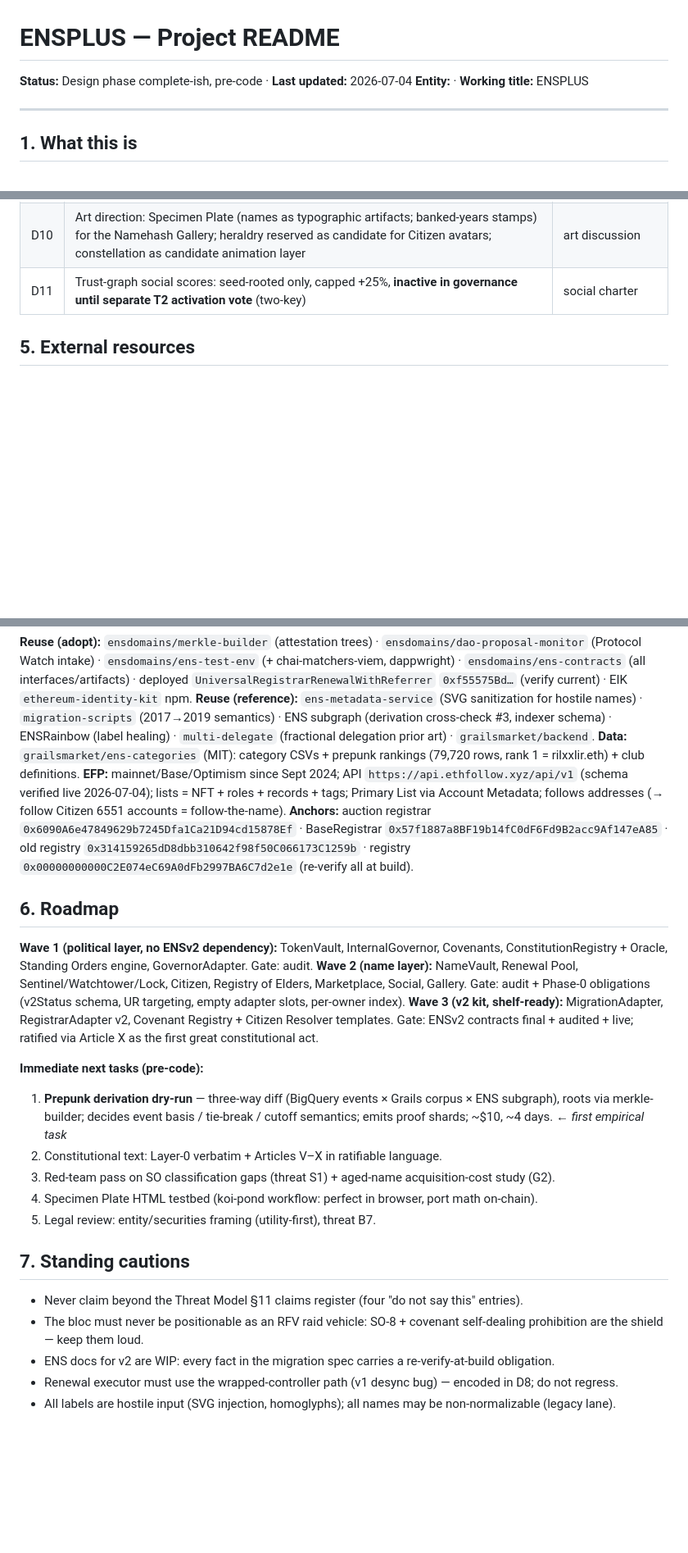
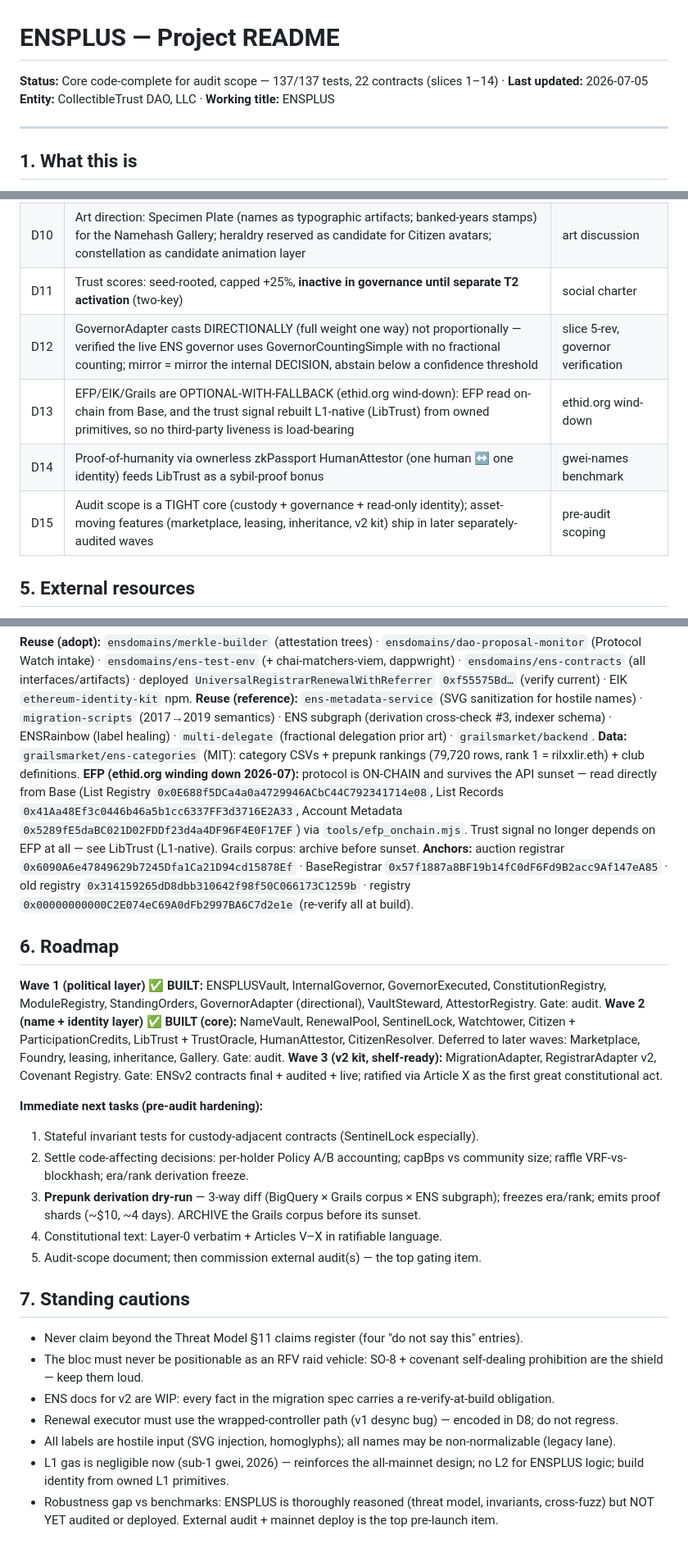
Before and after one commit to rfikki/ENSPLUS, a Markdown page: README.md, 3 parts joined by grey strips. Shown at 82% size. Drawn GitHub-style; blank space fills up the shorter version.

```diff
--- a/README.md
+++ b/README.md
@@ -1,7 +1,7 @@
 # ENSPLUS — Project README
 
-**Status:** Design phase complete-ish, pre-code · **Last updated:** 2026-07-04
-**Entity:** · **Working title:** ENSPLUS
+**Status:** Core code-complete for audit scope — 137/137 tests, 22 contracts (slices 1–14) · **Last updated:** 2026-07-05
+**Entity:** CollectibleTrust DAO, LLC · **Working title:** ENSPLUS
 
 ---
 
@@ -48,7 +52,11 @@ Design DNA: immutable contracts, no admin keys, covenants enforced in bytecode,
 | D8 | v1 renewals via the deployed UniversalRegistrarRenewalWithReferrer path (wrapped-controller, desync-safe), referrer=pool (self-funding bonus) | grails repo findings |
 | D9 | Per-owner position index in vault (O(1) wallet-scoped reads); no global enumeration on-chain; two-tier UX (RPC core / indexer convenience); proof shards on IPFS; deterministic client-side art rendering | scaling/UI discussion |
 | D10 | Art direction: Specimen Plate (names as typographic artifacts; banked-years stamps) for the Namehash Gallery; heraldry reserved as candidate for Citizen avatars; constellation as candidate animation layer | art discussion |
-| D11 | Trust-graph social scores: seed-rooted only, capped +25%, **inactive in governance until separate T2 activation vote** (two-key) | social charter |
+| D11 | Trust scores: seed-rooted, capped +25%, **inactive in governance until separate T2 activation** (two-key) | social charter |
+| D12 | GovernorAdapter casts DIRECTIONALLY (full weight one way) not proportionally — verified the live ENS governor uses GovernorCountingSimple with no fractional counting; mirror = mirror the internal DECISION, abstain below a confidence threshold | slice 5-rev, governor verification |
+| D13 | EFP/EIK/Grails are OPTIONAL-WITH-FALLBACK (ethid.org wind-down): EFP read on-chain from Base, and the trust signal rebuilt L1-native (LibTrust) from owned primitives, so no third-party liveness is load-bearing | ethid.org wind-down |
+| D14 | Proof-of-humanity via ownerless zkPassport HumanAttestor (one human ↔ one identity) feeds LibTrust as a sybil-proof bonus | gwei-names benchmark |
+| D15 | Audit scope is a TIGHT core (custody + governance + read-only identity); asset-moving features (marketplace, leasing, inheritance, v2 kit) ship in later separately-audited waves | pre-audit scoping |
 
 ## 5. External resources
 
@@ -57,21 +65,21 @@ Design DNA: immutable contracts, no admin keys, covenants enforced in bytecode,
 **Reuse (adopt):** `ensdomains/merkle-builder` (attestation trees) · `ensdomains/dao-proposal-monitor` (Protocol Watch intake) · `ensdomains/ens-test-env` (+ chai-matchers-viem, dappwright) · `ensdomains/ens-contracts` (all interfaces/artifacts) · deployed `UniversalRegistrarRenewalWithReferrer` `0xf55575Bd…` (verify current) · EIK `ethereum-identity-kit` npm.
 **Reuse (reference):** `ens-metadata-service` (SVG sanitization for hostile names) · `migration-scripts` (2017→2019 semantics) · ENS subgraph (derivation cross-check #3, indexer schema) · ENSRainbow (label healing) · `multi-delegate` (fractional delegation prior art) · `grailsmarket/backend`.
 **Data:** `grailsmarket/ens-categories` (MIT): category CSVs + prepunk rankings (79,720 rows, rank 1 = rilxxlir.eth) + club definitions.
-**EFP:** mainnet/Base/Optimism since Sept 2024; API `https://api.ethfollow.xyz/api/v1` (schema verified live 2026-07-04); lists = NFT + roles + records + tags; Primary List via Account Metadata; follows addresses (→ follow Citizen 6551 accounts = follow-the-name).
+**EFP (ethid.org winding down 2026-07):** protocol is ON-CHAIN and survives the API sunset — read directly from Base (List Registry `0x0E688f5DCa4a0a4729946ACbC44C792341714e08`, List Records `0x41Aa48Ef3c0446b46a5b1cc6337FF3d3716E2A33`, Account Metadata `0x5289fE5daBC021D02FDDf23d4a4DF96F4E0F17EF`) via `tools/efp_onchain.mjs`. Trust signal no longer depends on EFP at all — see LibTrust (L1-native). Grails corpus: archive before sunset.
 **Anchors:** auction registrar `0x6090A6e47849629b7245Dfa1Ca21D94cd15878Ef` · BaseRegistrar `0x57f1887a8BF19b14fC0dF6Fd9B2acc9Af147eA85` · old registry `0x314159265dD8dbb310642f98f50C066173C1259b` · registry `0x00000000000C2E074eC69A0dFb2997BA6C7d2e1e` (re-verify all at build).
 
 ## 6. Roadmap
 
-**Wave 1 (political layer, no ENSv2 dependency):** TokenVault, InternalGovernor, Covenants, ConstitutionRegistry + Oracle, Standing Orders engine, GovernorAdapter. Gate: audit.
-**Wave 2 (name layer):** NameVault, Renewal Pool, Sentinel/Watchtower/Lock, Citizen, Registry of Elders, Marketplace, Social, Gallery. Gate: audit + Phase-0 obligations (v2Status schema, UR targeting, empty adapter slots, per-owner index).
-**Wave 3 (v2 kit, shelf-ready):** MigrationAdapter, RegistrarAdapter v2, Covenant Registry + Citizen Resolver templates. Gate: ENSv2 contracts final + audited + live; ratified via Article X as the first great constitutional act.
+**Wave 1 (political layer) ✅ BUILT:** ENSPLUSVault, InternalGovernor, GovernorExecuted, ConstitutionRegistry, ModuleRegistry, StandingOrders, GovernorAdapter (directional), VaultSteward, AttestorRegistry. Gate: audit.
+**Wave 2 (name + identity layer) ✅ BUILT (core):** NameVault, RenewalPool, SentinelLock, Watchtower, Citizen + ParticipationCredits, LibTrust + TrustOracle, HumanAttestor, CitizenResolver. Deferred to later waves: Marketplace, Foundry, leasing, inheritance, Gallery. Gate: audit.
+**Wave 3 (v2 kit, shelf-ready):** MigrationAdapter, RegistrarAdapter v2, Covenant Registry. Gate: ENSv2 contracts final + audited + live; ratified via Article X as the first great constitutional act.
 
-**Immediate next tasks (pre-code):**
-1. **Prepunk derivation dry-run** — three-way diff (BigQuery events × Grails corpus × ENS subgraph), roots via merkle-builder; decides event basis / tie-break / cutoff semantics; emits proof shards; ~$10, ~4 days. ← *first empirical task*
-2. Constitutional text: Layer-0 verbatim + Articles V–X in ratifiable language.
-3. Red-team pass on SO classification gaps (threat S1) + aged-name acquisition-cost study (G2).
-4. Specimen Plate HTML testbed (koi-pond workflow: perfect in browser, port math on-chain).
-5. Legal review: entity/securities framing (utility-first), threat B7.
+**Immediate next tasks (pre-audit hardening):**
+1. Stateful invariant tests for custody-adjacent contracts (SentinelLock especially).
+2. Settle code-affecting decisions: per-holder Policy A/B accounting; capBps vs community size; raffle VRF-vs-blockhash; era/rank derivation freeze.
+3. **Prepunk derivation dry-run** — 3-way diff (BigQuery × Grails corpus × ENS subgraph); freezes era/rank; emits proof shards (~$10, ~4 days). ARCHIVE the Grails corpus before its sunset.
+4. Constitutional text: Layer-0 verbatim + Articles V–X in ratifiable language.
+5. Audit-scope document; then commission external audit(s) — the top gating item.
 
 ## 7. Standing cautions
 
@@ -80,3 +88,5 @@ Design DNA: immutable contracts, no admin keys, covenants enforced in bytecode,
 - ENS docs for v2 are WIP: every fact in the migration spec carries a re-verify-at-build obligation.
 - Renewal executor must use the wrapped-controller path (v1 desync bug) — encoded in D8; do not regress.
 - All labels are hostile input (SVG injection, homoglyphs); all names may be non-normalizable (legacy lane).
+- L1 gas is negligible now (sub-1 gwei, 2026) — reinforces the all-mainnet design; no L2 for ENSPLUS logic; build identity from owned L1 primitives.
+- Robustness gap vs benchmarks: ENSPLUS is thoroughly reasoned (threat model, invariants, cross-fuzz) but NOT YET audited or deployed. External audit + mainnet deploy is the top pre-launch item.
```
Also changed, not shown: other parts of README.md (+9 -5 lines), ARCHIVE_MANIFEST.md (+15 -9 lines), PROJECT_CHECKLIST.md (+53 -35 lines).
